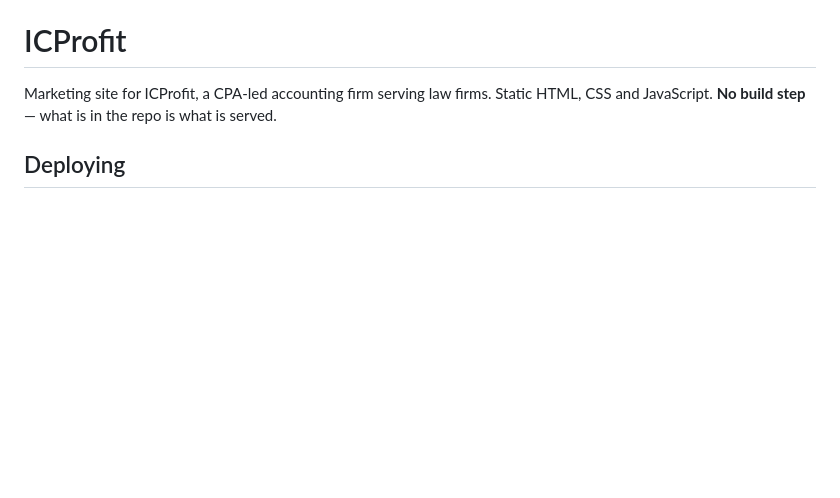
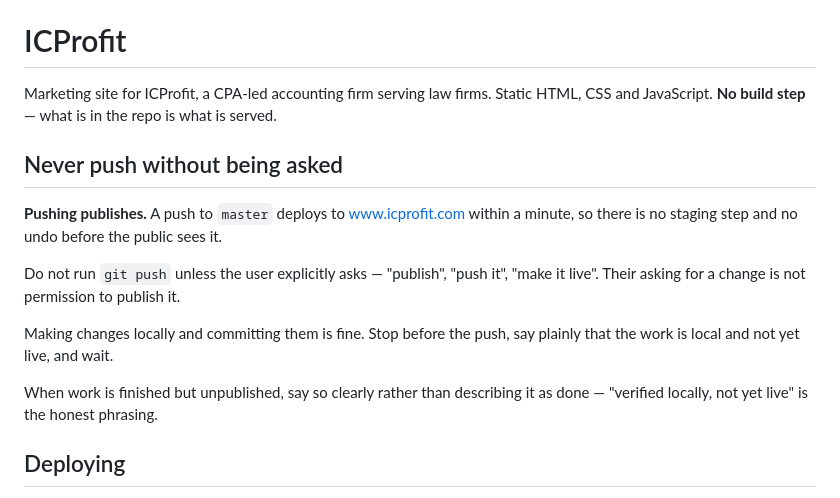
Before and after one commit to cohenmichaelr/icprofit, a Markdown page: CLAUDE.md, the part around the change. Drawn GitHub-style; blank space fills up the shorter version.

Commit message:
Record the rule that pushing publishes
A push deploys straight to www.icprofit.com with no staging step, so
publishing needs to be asked for explicitly each time. Asking for a
change is not permission to make it live.

Co-Authored-By: Claude Opus 5 <noreply@anthropic.com>

```diff
--- a/CLAUDE.md
+++ b/CLAUDE.md
@@ -3,6 +3,20 @@
 Marketing site for ICProfit, a CPA-led accounting firm serving law firms.
 Static HTML, CSS and JavaScript. **No build step** — what is in the repo is
 what is served.
+
+## Never push without being asked
+
+**Pushing publishes.** A push to `master` deploys to www.icprofit.com within a
+minute, so there is no staging step and no undo before the public sees it.
+
+Do not run `git push` unless the user explicitly asks — "publish", "push it",
+"make it live". Their asking for a change is not permission to publish it.
+
+Making changes locally and committing them is fine. Stop before the push, say
+plainly that the work is local and not yet live, and wait.
+
+When work is finished but unpublished, say so clearly rather than describing it
+as done — "verified locally, not yet live" is the honest phrasing.
 
 ## Deploying
 
```
